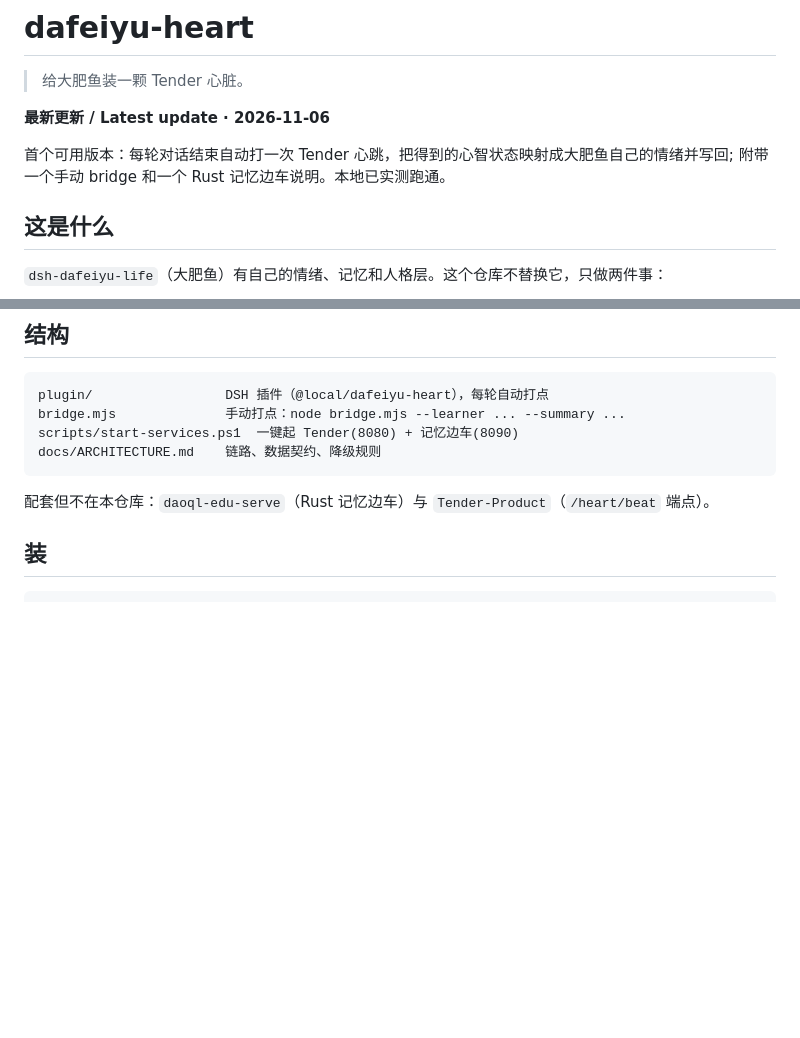
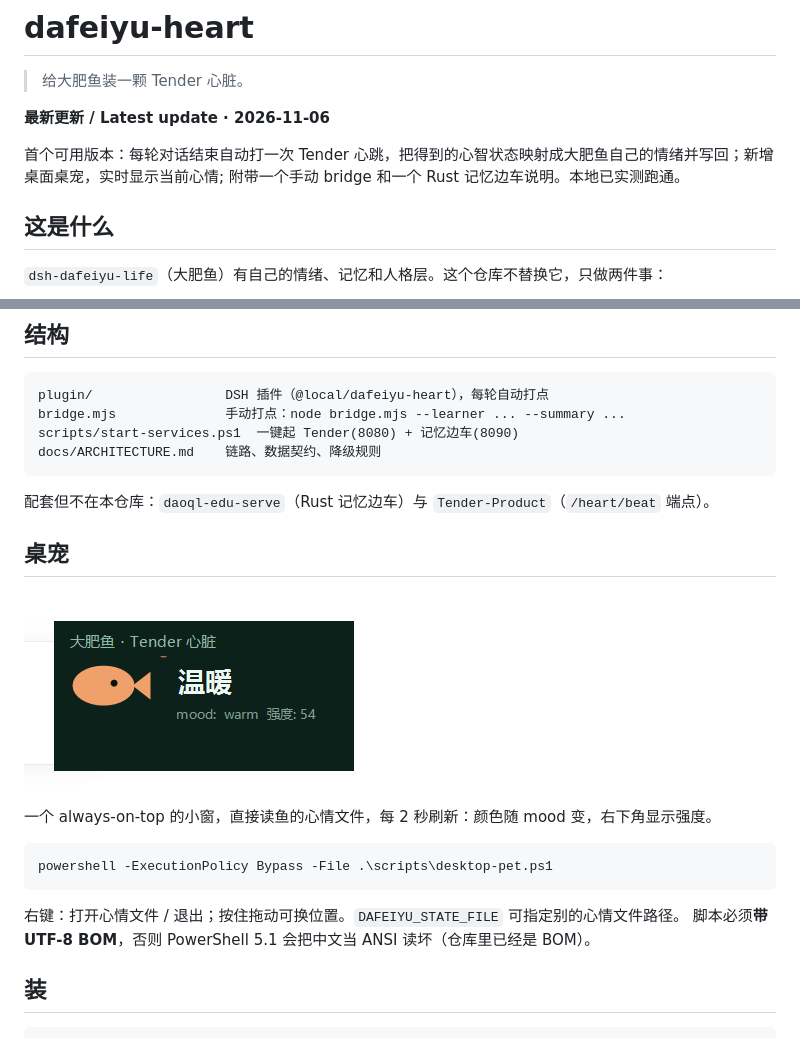
Before and after one commit to MK60DN/dafeiyu-heart, a Markdown page: README.md, 2 parts joined by grey strips. Rendered like a GitHub page; pictures changed too: docs/pet-preview.png (added); blank space fills up the shorter version.

Commit message:
Add always-on-top desktop pet and fix service script env handling

````diff
--- a/README.md
+++ b/README.md
@@ -4,7 +4,7 @@
 
 **最新更新 / Latest update · 2026-11-06**
 
-首个可用版本：每轮对话结束自动打一次 Tender 心跳，把得到的心智状态映射成大肥鱼自己的情绪并写回;
+首个可用版本：每轮对话结束自动打一次 Tender 心跳，把得到的心智状态映射成大肥鱼自己的情绪并写回；新增桌面桌宠，实时显示当前心情;
 附带一个手动 bridge 和一个 Rust 记忆边车说明。本地已实测跑通。
 
 ## 这是什么
@@ -25,6 +25,19 @@ docs/ARCHITECTURE.md    链路、数据契约、降级规则
 ```
 
 配套但不在本仓库：`daoql-edu-serve`（Rust 记忆边车）与 `Tender-Product`（`/heart/beat` 端点）。
+
+## 桌宠
+
+![桌宠](docs/pet-preview.png)
+
+一个 always-on-top 的小窗，直接读鱼的心情文件，每 2 秒刷新：颜色随 mood 变，右下角显示强度。
+
+```powershell
+powershell -ExecutionPolicy Bypass -File .\scripts\desktop-pet.ps1
+```
+
+右键：打开心情文件 / 退出；按住拖动可换位置。`DAFEIYU_STATE_FILE` 可指定别的心情文件路径。
+脚本必须**带 UTF-8 BOM**，否则 PowerShell 5.1 会把中文当 ANSI 读坏（仓库里已经是 BOM）。
 
 ## 装
 
````
Also changed, not shown: pet-preview.png (added), 2 other files.
